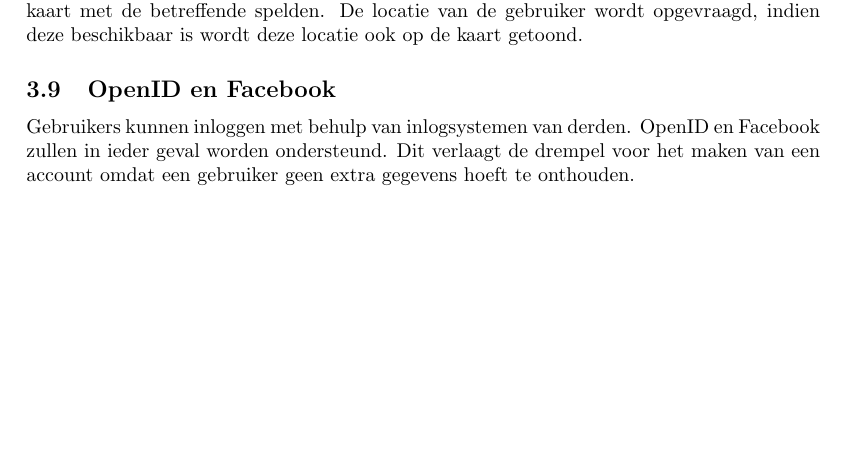
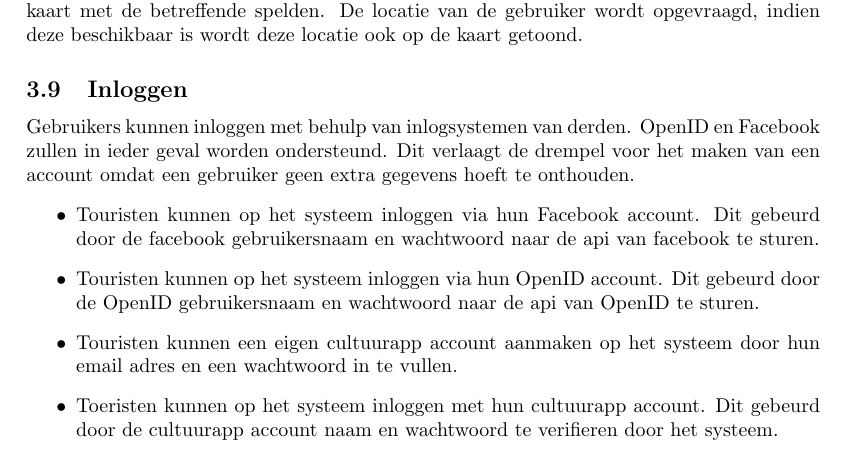
Before and after one commit to hermanbanken/Contextproject, a LaTeX document (reports/Requirements Analysis/final/requirements.tex): part of page 7 of 19, cut so that both start at the same text, the shorter picture padded with empty space. Compiled offline with pdfLaTeX.

Commit message:
inloggen

```diff
--- a/reports/Requirements Analysis/final/requirements.tex
+++ b/reports/Requirements Analysis/final/requirements.tex
@@ -100,8 +100,14 @@ Het systeem zal gebruikers op een aantrekkelijke manier van zo nuttig mogelijke
             \subsection{Kaarten}
             De gebruiker zal de mogelijkheid hebben om monumenten op een kaart van Google Maps\footnote{http://code.google.com/apis/maps/index.html} te bekijken. De monumenten worden als spelden op de kaart geplaatst. Aan de hand van de door de gebruiker ingevoerde selectiecriteria wordt een set monumenten geselecteerd. Van deze set wordt aan Google Maps de GPS locaties gegeven. Google Maps retourneert een kaart met de betreffende spelden. De locatie van de gebruiker wordt opgevraagd, indien deze beschikbaar is wordt deze locatie ook op de kaart getoond.
 
-            \subsection{OpenID en Facebook}
+            \subsection{Inloggen}
             Gebruikers kunnen inloggen met behulp van inlogsystemen van derden. OpenID en Facebook zullen in ieder geval worden ondersteund. Dit verlaagt de drempel voor het maken van een account omdat een gebruiker geen extra gegevens hoeft te onthouden.
+\begin{itemize}
+\item Touristen kunnen op het systeem inloggen via hun Facebook account. Dit gebeurd door de facebook gebruikersnaam en wachtwoord naar de api van facebook te sturen.
+\item Touristen kunnen op het systeem inloggen via hun OpenID account. Dit gebeurd door de OpenID gebruikersnaam en wachtwoord naar de api van OpenID te sturen.
+\item Touristen kunnen een eigen cultuurapp account aanmaken op het systeem door hun email adres en een wachtwoord in te vullen.
+\item Toeristen kunnen op het systeem inloggen met hun cultuurapp account. Dit gebeurd door de cultuurapp account naam en wachtwoord te verifieren door het systeem.
+\end{itemize}
 
 		\clearpage
 		\section{Nonfunctional requirements}
```
